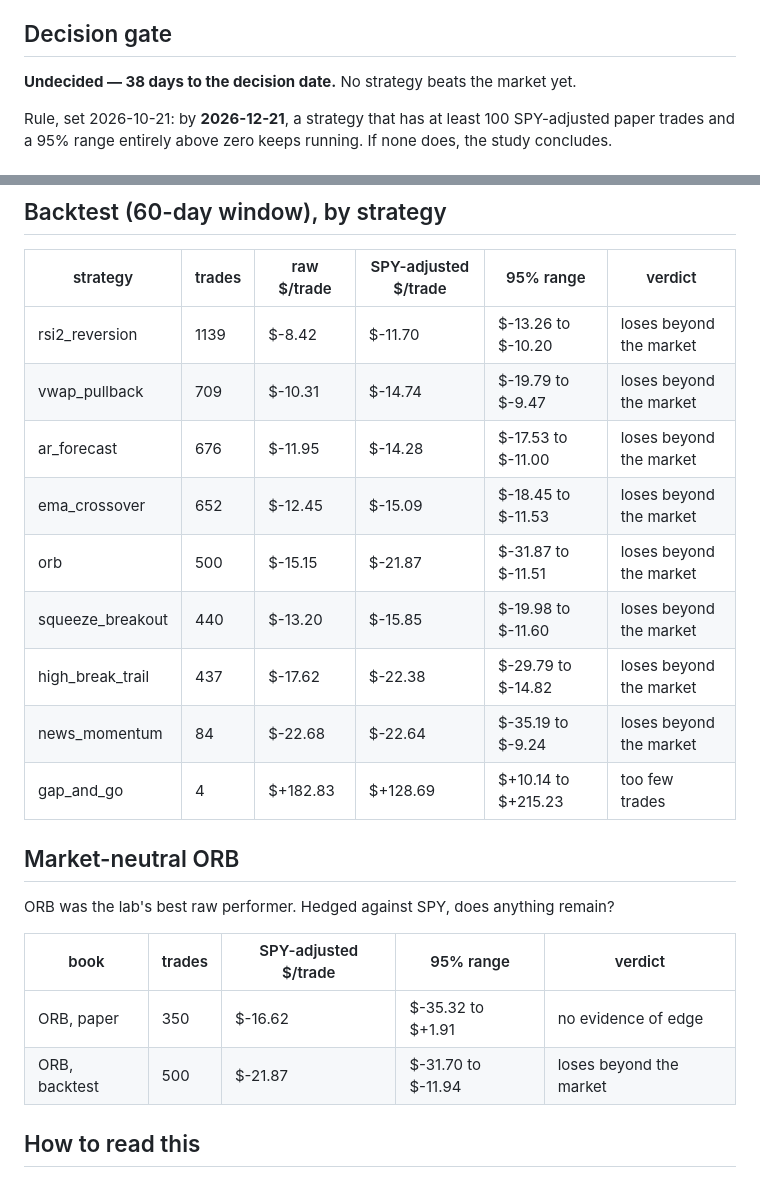
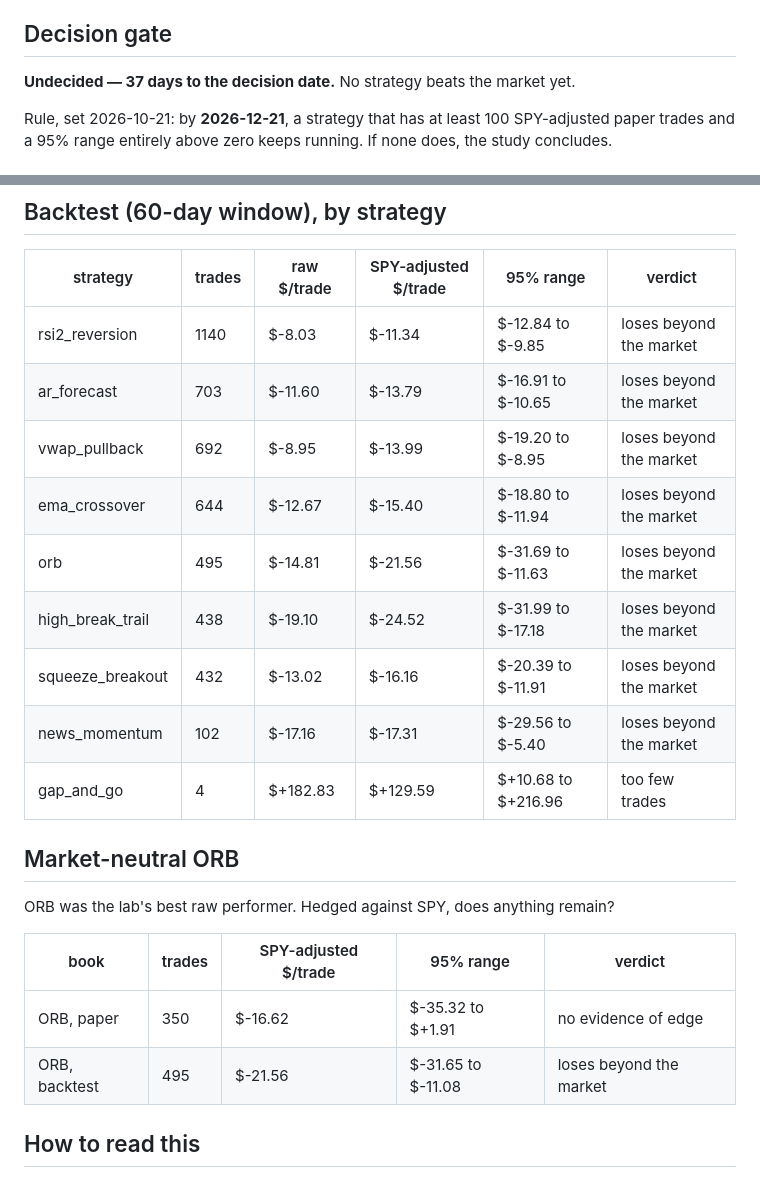
Before and after one commit to CollinChris/trading-strategy-lab, a Markdown page: results/REVIEW.md, 2 parts joined by grey strips. Drawn GitHub-style.

Commit message:
weekly: backtest + review refresh 2026-11-14

```diff
--- a/results/REVIEW.md
+++ b/results/REVIEW.md
@@ -6,7 +6,7 @@ Generated 2026-11-13 · 1431 settled paper trades over 57 sessions (2026-08-24
 
 ## Decision gate
 
-**Undecided — 38 days to the decision date.** No strategy beats the market yet.
+**Undecided — 37 days to the decision date.** No strategy beats the market yet.
 
 Rule, set 2026-10-21: by **2026-12-21**, a strategy that has at least 100 SPY-adjusted paper trades and a 95% range entirely above zero keeps running. If none does, the study concludes.
 
@@ -53,15 +53,15 @@ Rule, set 2026-10-21: by **2026-12-21**, a strategy that has at least 100 SPY-ad
 
 | strategy | trades | raw $/trade | SPY-adjusted $/trade | 95% range | verdict |
 |---|---|---|---|---|---|
-| rsi2_reversion | 1139 | $-8.42 | $-11.70 | $-13.26 to $-10.20 | loses beyond the market |
-| vwap_pullback | 709 | $-10.31 | $-14.74 | $-19.79 to $-9.47 | loses beyond the market |
-| ar_forecast | 676 | $-11.95 | $-14.28 | $-17.53 to $-11.00 | loses beyond the market |
-| ema_crossover | 652 | $-12.45 | $-15.09 | $-18.45 to $-11.53 | loses beyond the market |
-| orb | 500 | $-15.15 | $-21.87 | $-31.87 to $-11.51 | loses beyond the market |
-| squeeze_breakout | 440 | $-13.20 | $-15.85 | $-19.98 to $-11.60 | loses beyond the market |
-| high_break_trail | 437 | $-17.62 | $-22.38 | $-29.79 to $-14.82 | loses beyond the market |
-| news_momentum | 84 | $-22.68 | $-22.64 | $-35.19 to $-9.24 | loses beyond the market |
-| gap_and_go | 4 | $+182.83 | $+128.69 | $+10.14 to $+215.23 | too few trades |
+| rsi2_reversion | 1140 | $-8.03 | $-11.34 | $-12.84 to $-9.85 | loses beyond the market |
+| ar_forecast | 703 | $-11.60 | $-13.79 | $-16.91 to $-10.65 | loses beyond the market |
+| vwap_pullback | 692 | $-8.95 | $-13.99 | $-19.20 to $-8.95 | loses beyond the market |
+| ema_crossover | 644 | $-12.67 | $-15.40 | $-18.80 to $-11.94 | loses beyond the market |
+| orb | 495 | $-14.81 | $-21.56 | $-31.69 to $-11.63 | loses beyond the market |
+| high_break_trail | 438 | $-19.10 | $-24.52 | $-31.99 to $-17.18 | loses beyond the market |
+| squeeze_breakout | 432 | $-13.02 | $-16.16 | $-20.39 to $-11.91 | loses beyond the market |
+| news_momentum | 102 | $-17.16 | $-17.31 | $-29.56 to $-5.40 | loses beyond the market |
+| gap_and_go | 4 | $+182.83 | $+129.59 | $+10.68 to $+216.96 | too few trades |
 
 ## Market-neutral ORB
 
@@ -70,7 +70,7 @@ ORB was the lab's best raw performer. Hedged against SPY, does anything remain?
 | book | trades | SPY-adjusted $/trade | 95% range | verdict |
 |---|---|---|---|---|
 | ORB, paper | 350 | $-16.62 | $-35.32 to $+1.91 | no evidence of edge |
-| ORB, backtest | 500 | $-21.87 | $-31.70 to $-11.94 | loses beyond the market |
+| ORB, backtest | 495 | $-21.56 | $-31.65 to $-11.08 | loses beyond the market |
 
 ## How to read this
 
```
Also changed, not shown: other parts of results/REVIEW.md (+1 -1 lines), results/RESULTS.md (+26 -26 lines), results/equity_curves.png, 1 other file.
